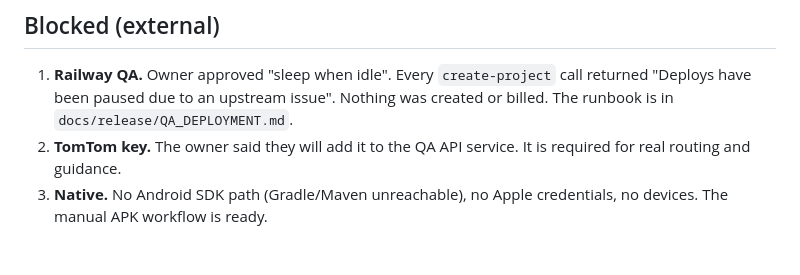
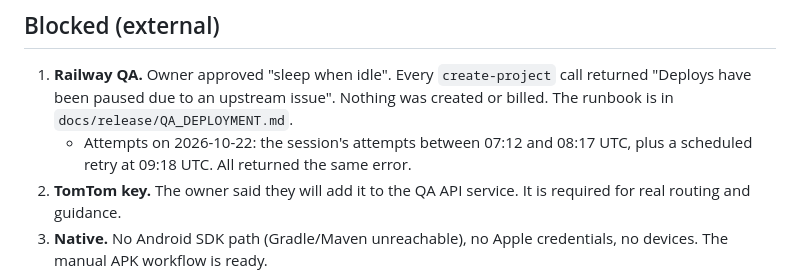
Before and after one commit to Xuanthanhit99/app-map, a Markdown page: docs/audit/CHECKPOINT-03.md, the part around the change. Rendered like a GitHub page; blank space fills up the shorter version.

Commit message:
docs(audit): record 09:18 UTC Railway retry (deploys still paused)
Co-Authored-By: Claude Opus 5.5 <noreply@anthropic.com>
Claude-Session: https://claude.ai/code/session_01XZsF5ubDe5HjjC7c8hjbBb

```diff
--- a/docs/audit/CHECKPOINT-03.md
+++ b/docs/audit/CHECKPOINT-03.md
@@ -33,6 +33,7 @@ CI job logs and artifacts cannot be downloaded from this sandbox (blob storage b
 ## Blocked (external)
 
 1. **Railway QA.** Owner approved "sleep when idle". Every `create-project` call returned "Deploys have been paused due to an upstream issue". Nothing was created or billed. The runbook is in `docs/release/QA_DEPLOYMENT.md`.
+   - Attempts on 2026-10-22: the session's attempts between 07:12 and 08:17 UTC, plus a scheduled retry at 09:18 UTC. All returned the same error.
 2. **TomTom key.** The owner said they will add it to the QA API service. It is required for real routing and guidance.
 3. **Native.** No Android SDK path (Gradle/Maven unreachable), no Apple credentials, no devices. The manual APK workflow is ready.
 4. **Visual masters.** Still missing, so G7 cannot pass without owner approval.
```
